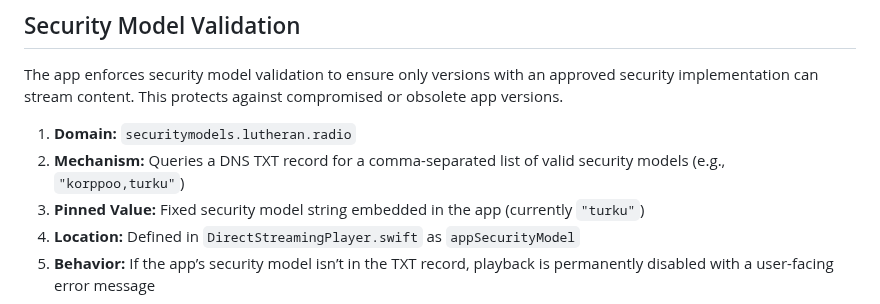
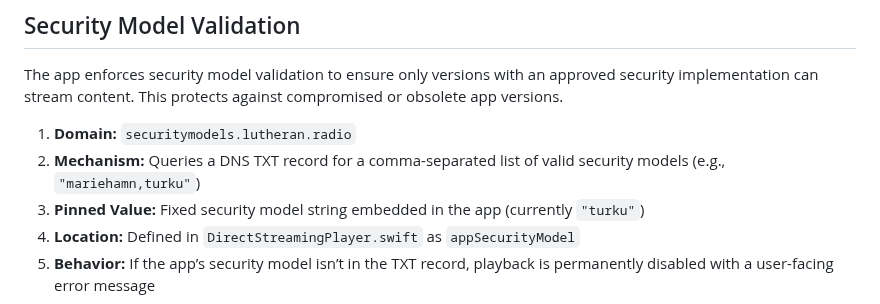
Before and after one commit to jarilammi/lutheran.radio, a Markdown page: README.md, the part around the change. Rendered like a GitHub page.

Commit message:
Final touches to the readme file

````diff
--- a/README.md
+++ b/README.md
@@ -100,7 +100,7 @@
 The app enforces security model validation to ensure only versions with an approved security implementation can stream content. This protects against compromised or obsolete app versions.
 
 1. **Domain:** ```securitymodels.lutheran.radio```
-2. **Mechanism:** Queries a DNS TXT record for a comma-separated list of valid security models (e.g., `"korppoo,turku"`)
+2. **Mechanism:** Queries a DNS TXT record for a comma-separated list of valid security models (e.g., `"mariehamn,turku"`)
 3. **Pinned Value:** Fixed security model string embedded in the app (currently `"turku"`)
 4. **Location:** Defined in `DirectStreamingPlayer.swift` as `appSecurityModel`
 5. **Behavior:** If the app’s security model isn’t in the TXT record, playback is permanently disabled with a user-facing error message
````
